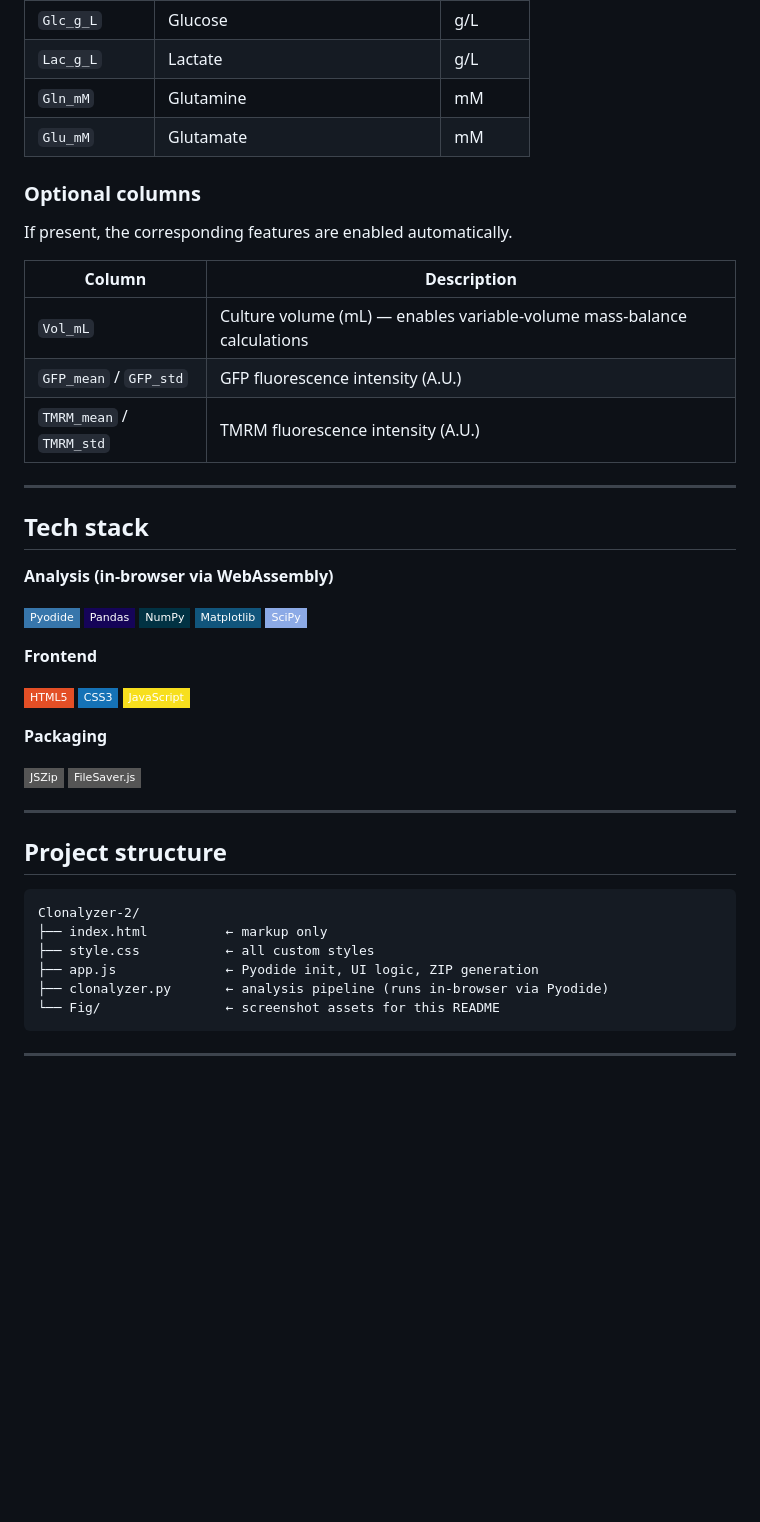
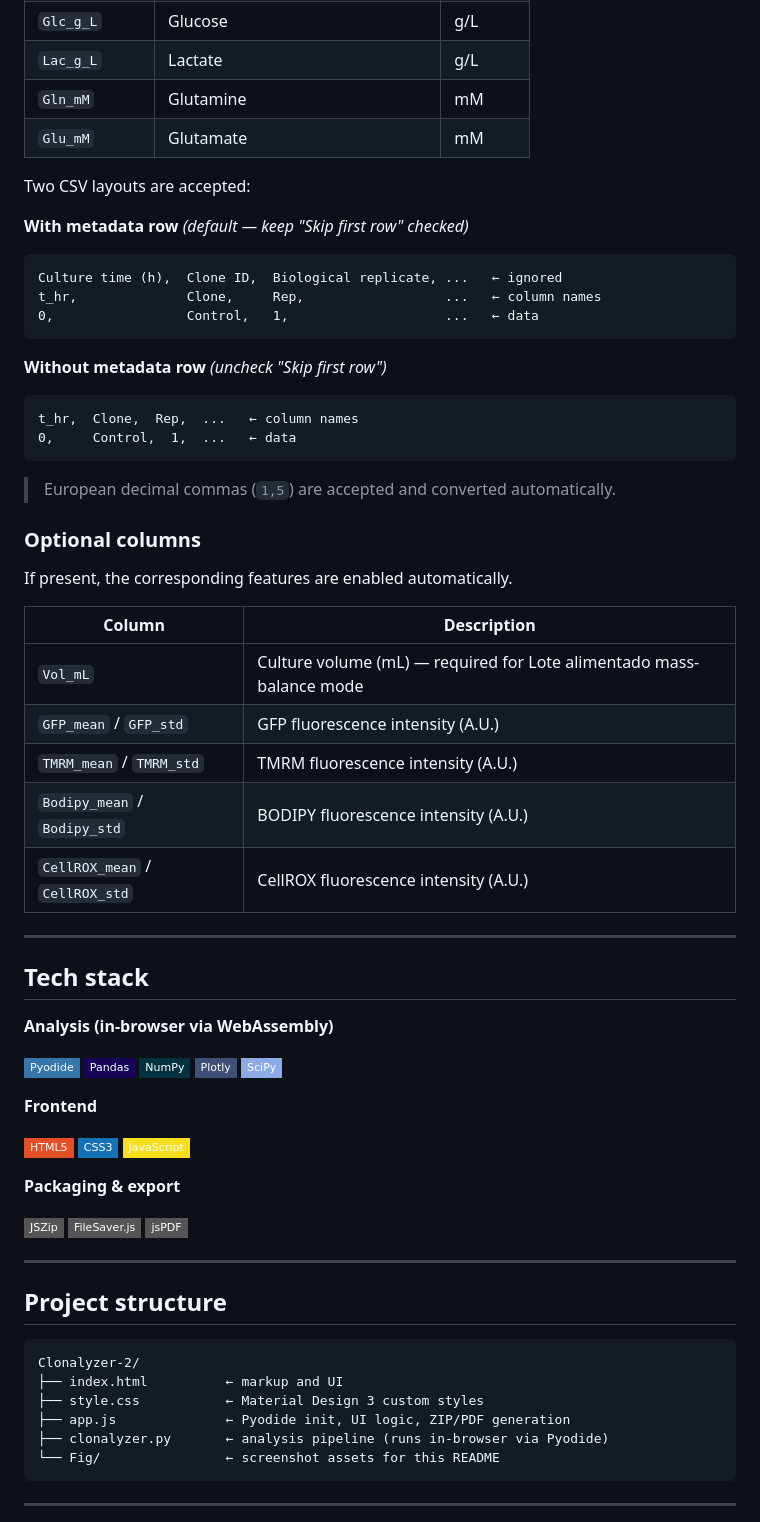
Before and after one commit to ebalderasr/Clonalyzer-2, a Markdown page: README.md, the part around one of its changes. Drawn GitHub-style; badges without logos; blank space fills up the shorter version.

````diff
--- a/README.md
+++ b/README.md
@@ -205,15 +197,34 @@ Intervals where `is_post_feed` transitions from `FALSE` to `TRUE` are excluded f
 | `Gln_mM` | Glutamine | mM |
 | `Glu_mM` | Glutamate | mM |
 
+Two CSV layouts are accepted:
+
+**With metadata row** *(default — keep "Skip first row" checked)*
+```
+Culture time (h),  Clone ID,  Biological replicate, ...   ← ignored
+t_hr,              Clone,     Rep,                  ...   ← column names
+0,                 Control,   1,                    ...   ← data
+```
+
+**Without metadata row** *(uncheck "Skip first row")*
+```
+t_hr,  Clone,  Rep,  ...   ← column names
+0,     Control,  1,  ...   ← data
+```
+
+> European decimal commas (`1,5`) are accepted and converted automatically.
+
 ### Optional columns
 
 If present, the corresponding features are enabled automatically.
 
 | Column | Description |
 |---|---|
-| `Vol_mL` | Culture volume (mL) — enables variable-volume mass-balance calculations |
+| `Vol_mL` | Culture volume (mL) — required for Lote alimentado mass-balance mode |
 | `GFP_mean` / `GFP_std` | GFP fluorescence intensity (A.U.) |
 | `TMRM_mean` / `TMRM_std` | TMRM fluorescence intensity (A.U.) |
+| `Bodipy_mean` / `Bodipy_std` | BODIPY fluorescence intensity (A.U.) |
+| `CellROX_mean` / `CellROX_std` | CellROX fluorescence intensity (A.U.) |
 
 ---
 
@@ -224,7 +235,7 @@ If present, the corresponding features are enabled automatically.
 ![Pyodide](https://img.shields.io/badge/Pyodide-3776AB?style=flat-square&logo=python&logoColor=white)
 ![Pandas](https://img.shields.io/badge/Pandas-150458?style=flat-square&logo=pandas&logoColor=white)
 ![NumPy](https://img.shields.io/badge/NumPy-013243?style=flat-square&logo=numpy&logoColor=white)
-![Matplotlib](https://img.shields.io/badge/Matplotlib-11557C?style=flat-square&logo=python&logoColor=white)
+![Plotly](https://img.shields.io/badge/Plotly-3F4F75?style=flat-square&logo=plotly&logoColor=white)
 ![SciPy](https://img.shields.io/badge/SciPy-8CAAE6?style=flat-square&logo=scipy&logoColor=white)
 
 **Frontend**
@@ -233,10 +244,11 @@ If present, the corresponding features are enabled automatically.
 ![CSS3](https://img.shields.io/badge/CSS3-1572B6?style=flat-square&logo=css3&logoColor=white)
 ![JavaScript](https://img.shields.io/badge/JavaScript-F7DF1E?style=flat-square&logo=javascript&logoColor=black)
 
-**Packaging**
+**Packaging & export**
 
 ![JSZip](https://img.shields.io/badge/JSZip-555555?style=flat-square)
 ![FileSaver](https://img.shields.io/badge/FileSaver.js-555555?style=flat-square)
+![jsPDF](https://img.shields.io/badge/jsPDF-555555?style=flat-square)
 
 ---
 
@@ -244,9 +256,9 @@ If present, the corresponding features are enabled automatically.
 
 ```
 Clonalyzer-2/
-├── index.html          ← markup only
-├── style.css           ← all custom styles
-├── app.js              ← Pyodide init, UI logic, ZIP generation
+├── index.html          ← markup and UI
+├── style.css           ← Material Design 3 custom styles
+├── app.js              ← Pyodide init, UI logic, ZIP/PDF generation
 ├── clonalyzer.py       ← analysis pipeline (runs in-browser via Pyodide)
 └── Fig/                ← screenshot assets for this README
 ```
````
Also changed, not shown: other parts of README.md (+44 -52 lines), Fig/step1.png (added), Fig/step2.png (added), Fig/step3.png (added), Fig/step4.png (added).
